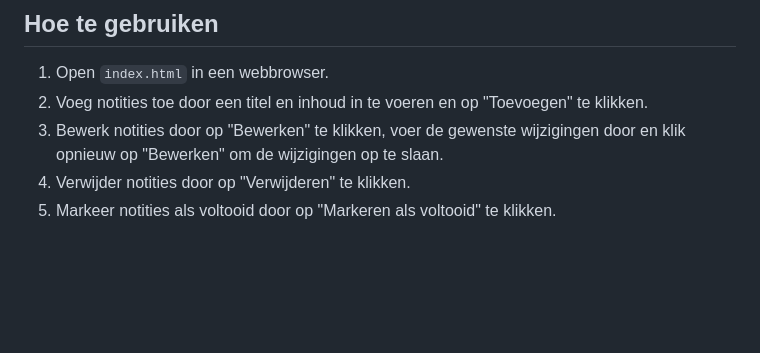
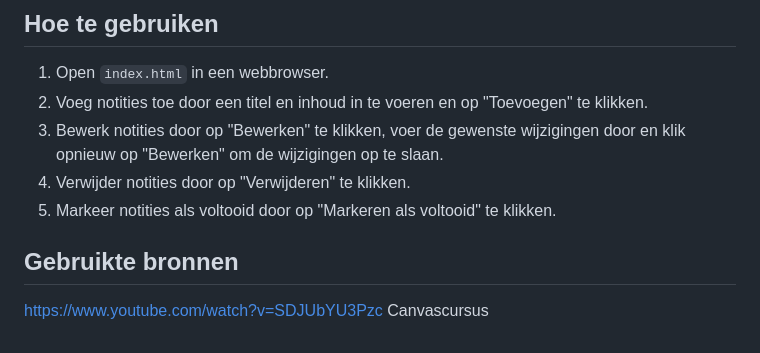
Before and after one commit to ThatssoBryana/Web-advanced-portfolio, a Markdown page: README.md, the part around the change. Rendered like a GitHub page; blank space fills up the shorter version.

```diff
--- a/README.md
+++ b/README.md
@@ -73,3 +73,7 @@ Dit is een eenvoudige notitie-applicatie waarin gebruikers notities kunnen toevo
 3. Bewerk notities door op "Bewerken" te klikken, voer de gewenste wijzigingen door en klik opnieuw op "Bewerken" om de wijzigingen op te slaan.
 4. Verwijder notities door op "Verwijderen" te klikken.
 5. Markeer notities als voltooid door op "Markeren als voltooid" te klikken.
+
+## Gebruikte bronnen
+https://www.youtube.com/watch?v=SDJUbYU3Pzc
+Canvascursus
```
